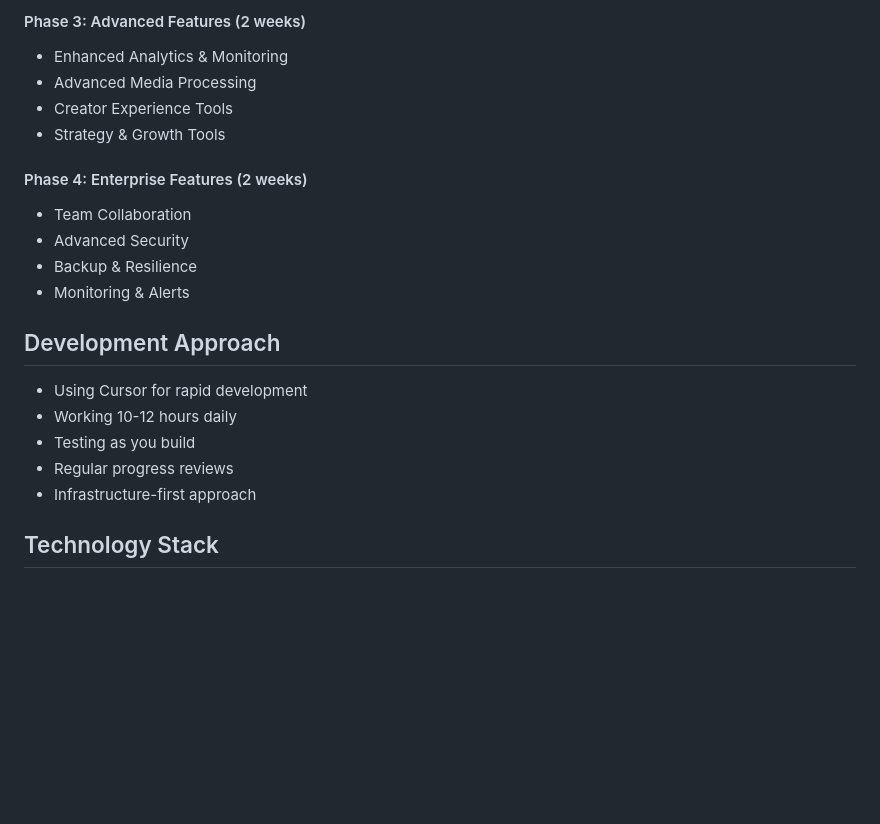
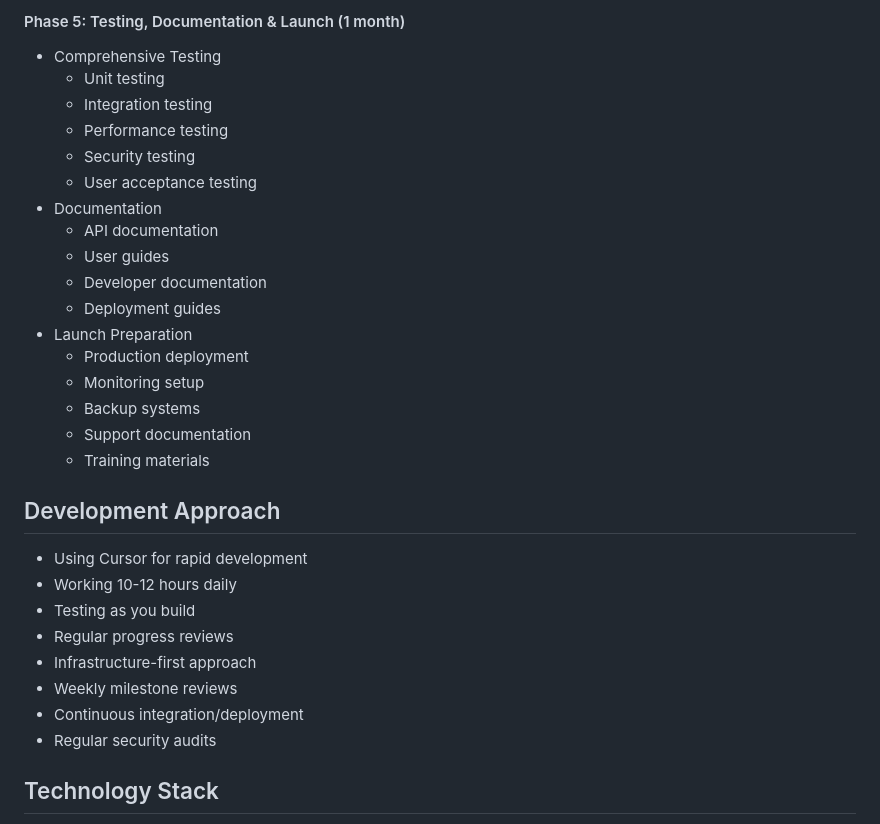
Before and after one commit to AAhmed-SD/Auto-scheduler-and-content-creator, a Markdown page: README.md, the part around the change printed below. Rendered like a GitHub page; blank space fills up the shorter version.

```diff
--- a/README.md
+++ b/README.md
@@ -239,15 +283,22 @@ MIT License
 
-#### Phase 3: Advanced Features (2 weeks)
-- Enhanced Analytics & Monitoring
-- Advanced Media Processing
-- Creator Experience Tools
-- Strategy & Growth Tools
-
-#### Phase 4: Enterprise Features (2 weeks)
-- Team Collaboration
-- Advanced Security
-- Backup & Resilience
-- Monitoring & Alerts
+#### Phase 5: Testing, Documentation & Launch (1 month)
+- Comprehensive Testing
+  - Unit testing
+  - Integration testing
+  - Performance testing
+  - Security testing
+  - User acceptance testing
+- Documentation
+  - API documentation
+  - User guides
+  - Developer documentation
+  - Deployment guides
+- Launch Preparation
+  - Production deployment
+  - Monitoring setup
+  - Backup systems
+  - Support documentation
+  - Training materials
 
 ## Development Approach
 - Using Cursor for rapid development
@@ -255,6 +306,9 @@ MIT License
 - Testing as you build
 - Regular progress reviews
 - Infrastructure-first approach
+- Weekly milestone reviews
+- Continuous integration/deployment
+- Regular security audits
 
 ## Technology Stack
 - Backend: FastAPI
```
Also changed, not shown: other parts of README.md (+65 -21 lines).
